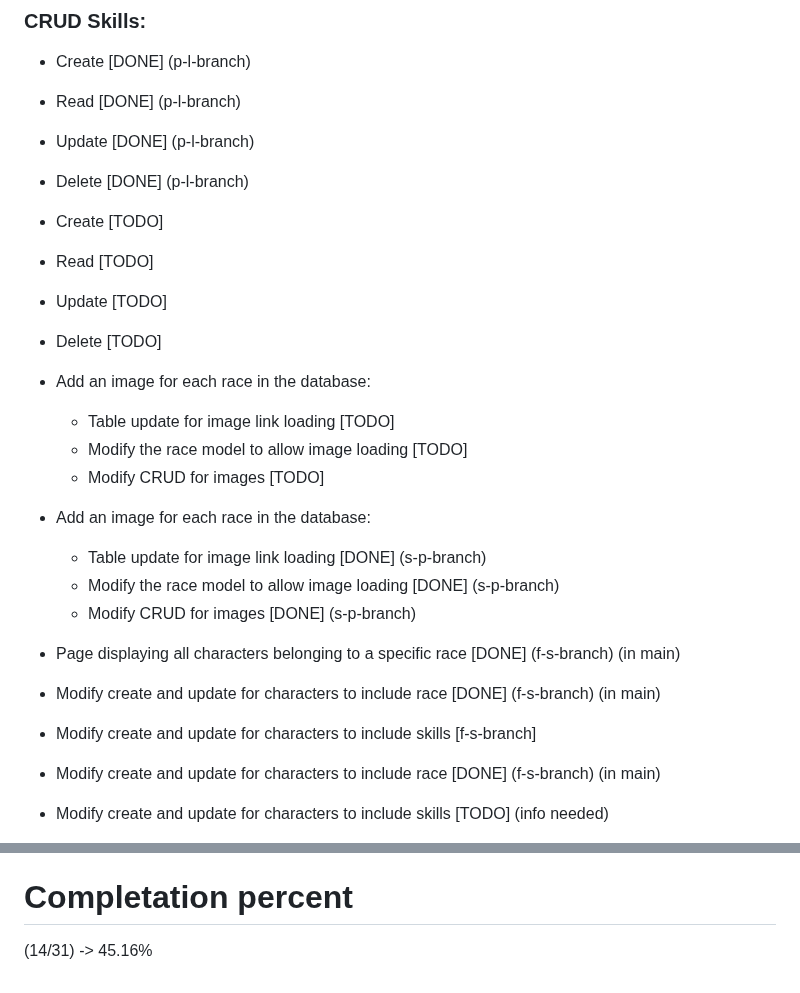
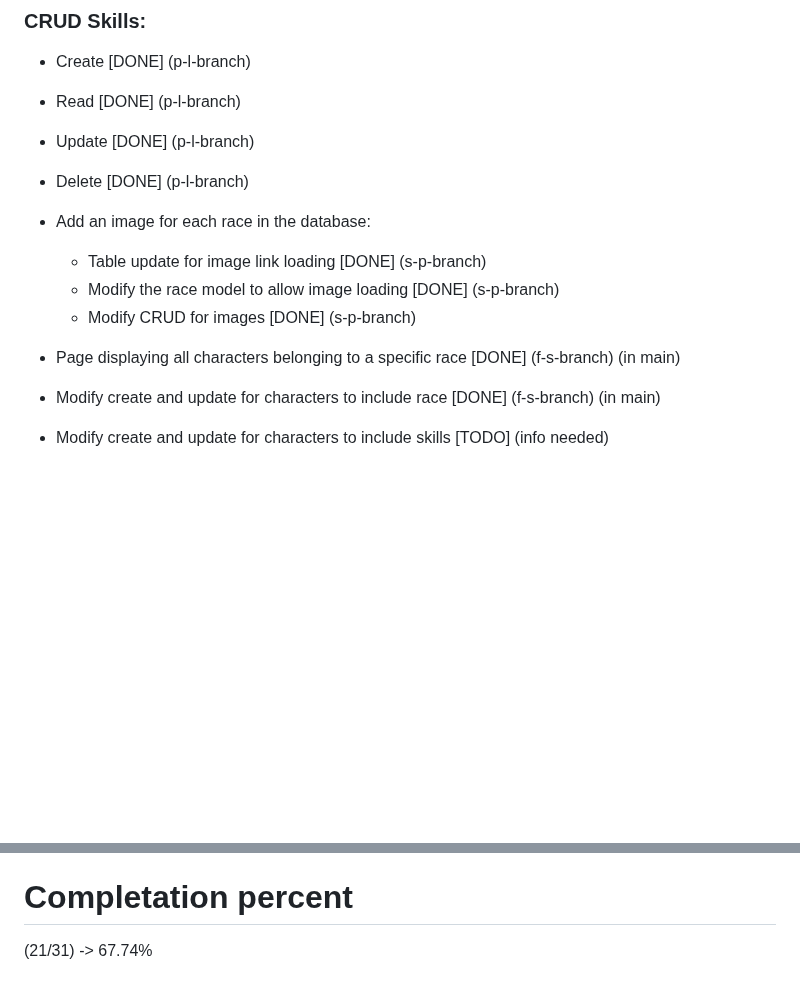
Before and after one commit to franedsandi/characters_d_and_d, a Markdown page: README.md, 2 parts joined by grey strips. Rendered like a GitHub page; blank space fills up the shorter version.

Commit message:
[update] readme

```diff
--- a/README.md
+++ b/README.md
@@ -81,17 +81,6 @@ To fix the issue you can:
 - Update [DONE] (p-l-branch)
 - Delete [DONE] (p-l-branch)
 
--   Create [TODO]
--   Read [TODO]
--   Update [TODO]
--   Delete [TODO]
-
--   Add an image for each race in the database:
-
-    -   Table update for image link loading [TODO]
-    -   Modify the race model to allow image loading [TODO]
-    -   Modify CRUD for images [TODO]
-
 -   Add an image for each race in the database:
 
     -   Table update for image link loading [DONE] (s-p-branch)
@@ -99,9 +88,6 @@ To fix the issue you can:
     -   Modify CRUD for images [DONE] (s-p-branch)
 
 -   Page displaying all characters belonging to a specific race [DONE] (f-s-branch) (in main)
-
--   Modify create and update for characters to include race [DONE] (f-s-branch) (in main)
--   Modify create and update for characters to include skills [f-s-branch]
 -   Modify create and update for characters to include race [DONE] (f-s-branch) (in main)
 -   Modify create and update for characters to include skills [TODO] (info needed)
 
@@ -128,4 +114,4 @@ To fix the issue you can:
 
 # Completation percent
 
-(14/31) -> 45.16%
+(21/31) -> 67.74%
```
